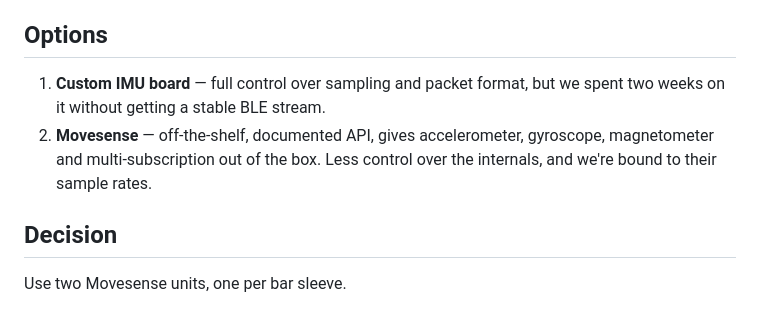
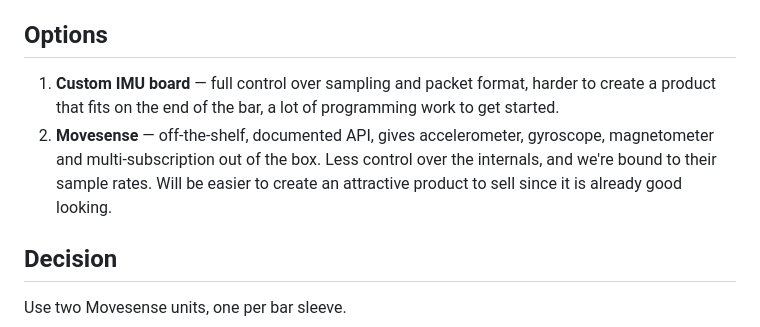
Before and after one commit to SportsTechVeloProject/MoveSenseCode, a Markdown page: docs/Decisions.md, the part around the change. GitHub-like rendering.

Commit message:
Revise options for IMU board and Movesense
Updated the options section with additional considerations for Custom IMU board and Movesense, highlighting challenges and advantages.

```diff
--- a/docs/Decisions.md
+++ b/docs/Decisions.md
@@ -15,10 +15,12 @@ analysis work that is actually the point of the project.
 ## Options
 
 1. **Custom IMU board** — full control over sampling and packet format,
-   but we spent two weeks on it without getting a stable BLE stream.
+  harder to create a product that fits on the end of the bar, a lot of programming work
+  to get started.
 2. **Movesense** — off-the-shelf, documented API, gives accelerometer,
    gyroscope, magnetometer and multi-subscription out of the box.
    Less control over the internals, and we're bound to their sample rates.
+   Will be easier to create an attractive product to sell since it is already good looking.
 
 ## Decision
 
```
